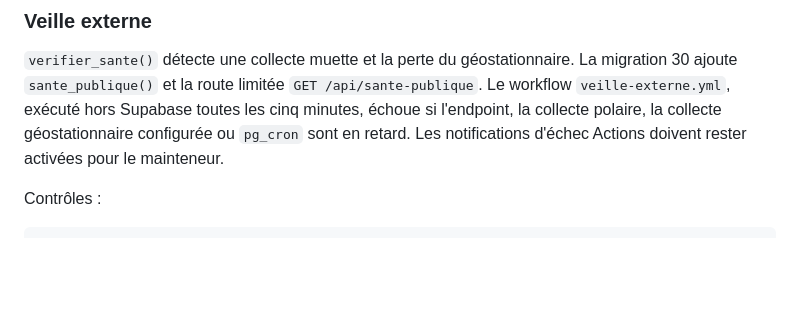
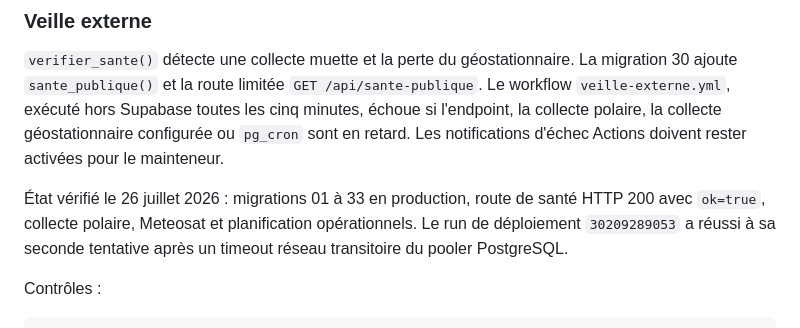
Before and after one commit to qevedeveq-art/Alerte-incendie, a Markdown page: docs/EXPLOITATION.md, the part around the change. GitHub-like rendering; blank space fills up the shorter version.

```diff
--- a/docs/EXPLOITATION.md
+++ b/docs/EXPLOITATION.md
@@ -92,6 +92,11 @@ La migration 30 ajoute `sante_publique()` et la route limitée
 Supabase toutes les cinq minutes, échoue si l'endpoint, la collecte polaire, la
 collecte géostationnaire configurée ou `pg_cron` sont en retard. Les
 notifications d'échec Actions doivent rester activées pour le mainteneur.
+
+État vérifié le 26 juillet 2026 : migrations 01 à 33 en production, route de
+santé HTTP 200 avec `ok=true`, collecte polaire, Meteosat et planification
+opérationnels. Le run de déploiement `30209289053` a réussi à sa seconde
+tentative après un timeout réseau transitoire du pooler PostgreSQL.
 
 Contrôles :
 
```
Also changed, not shown: docs/CONTEXTE.md (+18 -13 lines), docs/PLAN_AMELIORATION.md (+7 -8 lines).
